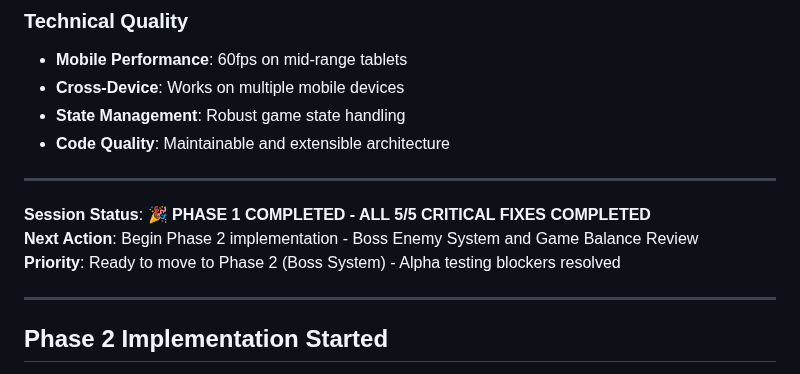
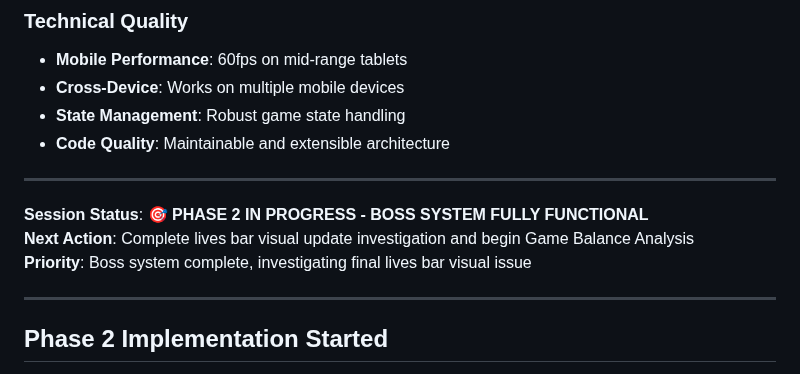
Before and after one commit to Jaxsbr/CuteDefense, a Markdown page: .cursor/session-logs/2025-10-04-alpha1.5-unified.md, the part around one of its changes. Rendered like a GitHub page.

```diff
--- a/.cursor/session-logs/2025-10-04-alpha1.5-unified.md
+++ b/.cursor/session-logs/2025-10-04-alpha1.5-unified.md
@@ -275,9 +275,9 @@
 
 ---
 
-**Session Status**: 🎉 **PHASE 1 COMPLETED - ALL 5/5 CRITICAL FIXES COMPLETED**
-**Next Action**: Begin Phase 2 implementation - Boss Enemy System and Game Balance Review
-**Priority**: Ready to move to Phase 2 (Boss System) - Alpha testing blockers resolved
+**Session Status**: 🎯 **PHASE 2 IN PROGRESS - BOSS SYSTEM FULLY FUNCTIONAL**
+**Next Action**: Complete lives bar visual update investigation and begin Game Balance Analysis
+**Priority**: Boss system complete, investigating final lives bar visual issue
 
 ---
 
```
Also changed, not shown: other parts of .cursor/session-logs/2025-10-04-alpha1.5-unified.md (+39 -0 lines).
